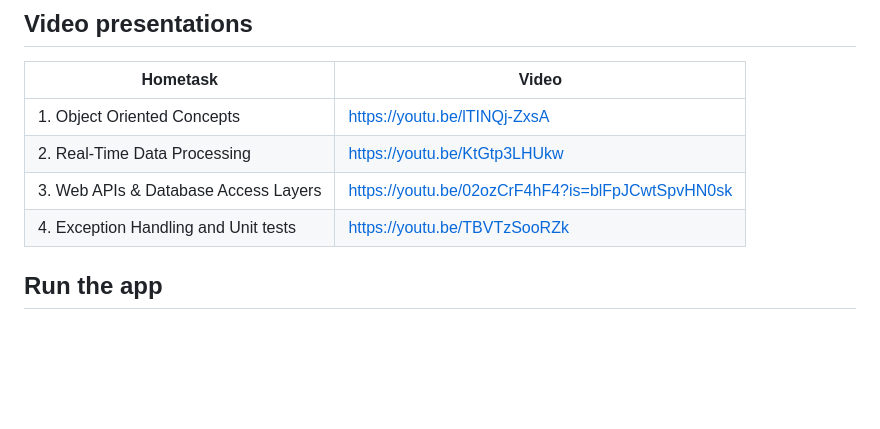
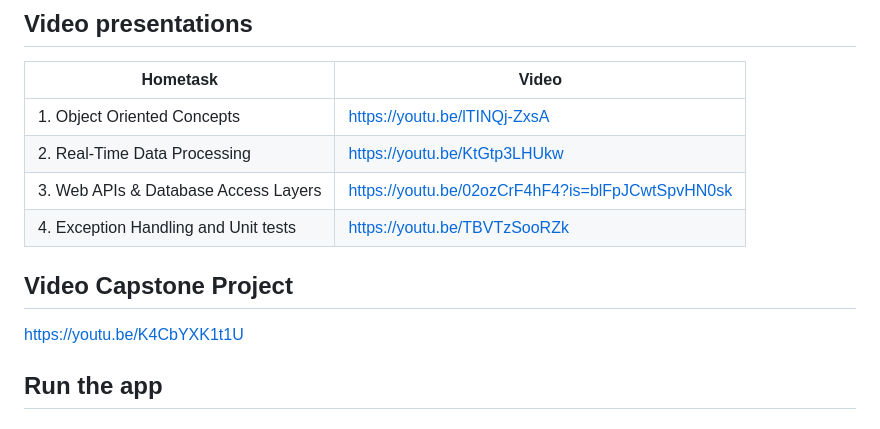
Before and after one commit to Sana-Mhd/waste-sorting-assistant, a Markdown page: README.md, the part around the change. GitHub-like rendering; blank space fills up the shorter version.

```diff
--- a/README.md
+++ b/README.md
@@ -30,6 +30,9 @@ If the model is not confident, the app asks for a new photo instead of guessing.
 | 2. Real-Time Data Processing | https://youtu.be/KtGtp3LHUkw |
 | 3. Web APIs & Database Access Layers | https://youtu.be/02ozCrF4hF4?is=blFpJCwtSpvHN0sk |
 | 4. Exception Handling and Unit tests | https://youtu.be/TBVTzSooRZk |
+
+## Video Capstone Project
+https://youtu.be/K4CbYXK1t1U
 
 ## Run the app
 
```
